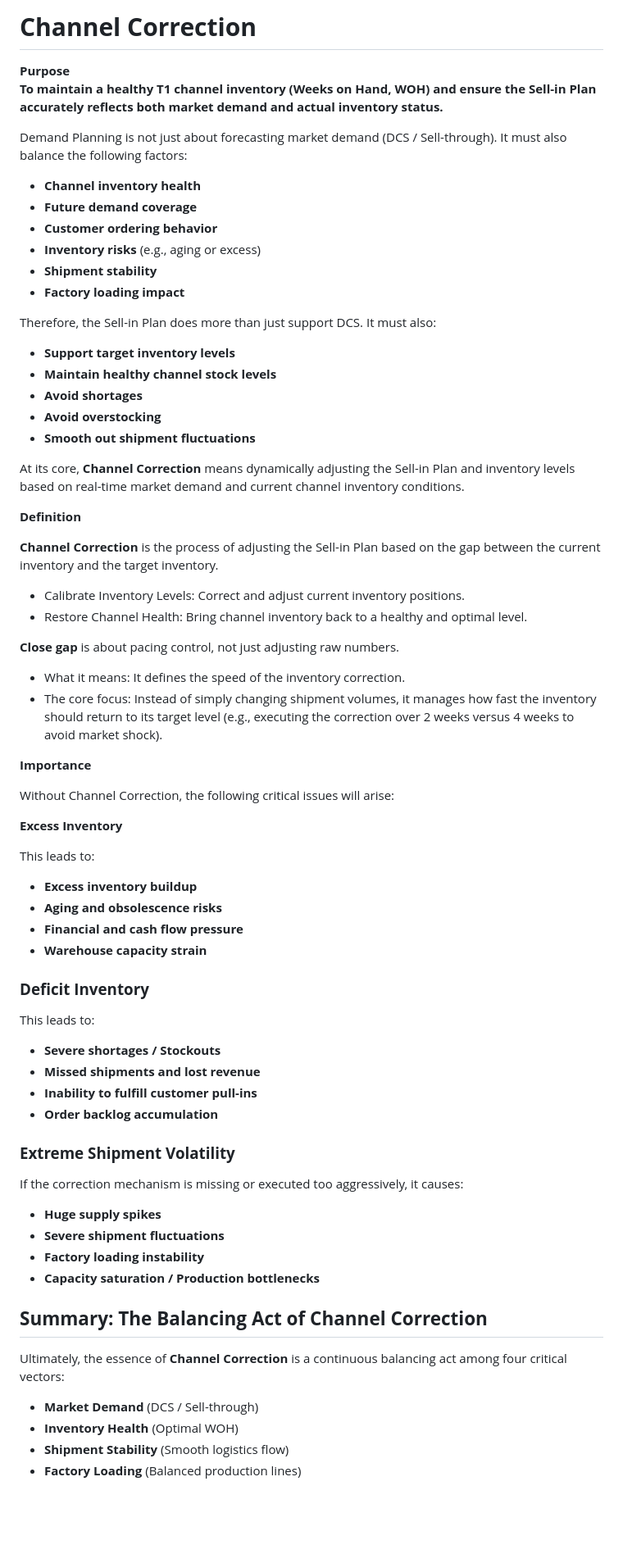
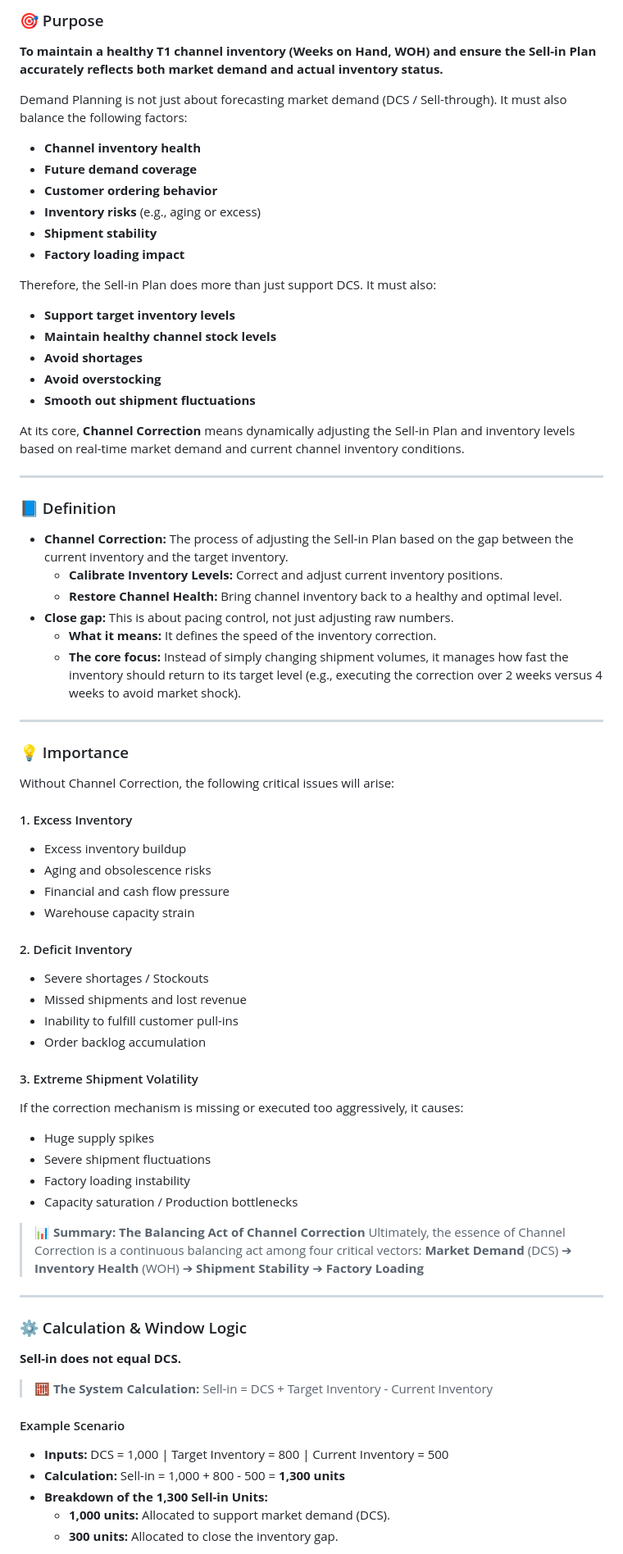
Before and after one commit to hwang20-gif/demand-planning, a Markdown page: Channel Correction.md, the part around one of its changes. Shown at 82% size. GitHub-like rendering; blank space fills up the shorter version.

```diff
--- a/Channel Correction.md
+++ b/Channel Correction.md
@@ -1,10 +1,7 @@
-# **Channel Correction**
-
-**Purpose**
+### 🎯 Purpose
 **To maintain a healthy T1 channel inventory (Weeks on Hand, WOH) and ensure the Sell-in Plan accurately reflects both market demand and actual inventory status.**
 
 Demand Planning is not just about forecasting market demand (DCS / Sell-through). It must also balance the following factors:
-
 * **Channel inventory health**
 * **Future demand coverage**
 * **Customer ordering behavior**
@@ -13,7 +10,6 @@ Demand Planning is not just about forecasting market demand (DCS / Sell-through)
 * **Factory loading impact**
 
 Therefore, the Sell-in Plan does more than just support DCS. It must also:
-
 * **Support target inventory levels**
 * **Maintain healthy channel stock levels**
 * **Avoid shortages**
@@ -22,56 +18,55 @@ Therefore, the Sell-in Plan does more than just support DCS. It must also:
 
 At its core, **Channel Correction** means dynamically adjusting the Sell-in Plan and inventory levels based on real-time market demand and current channel inventory conditions.
 
-**Definition**
+---
 
-**Channel Correction** is the process of adjusting the Sell-in Plan based on the gap between the current inventory and the target inventory.
+### 📘 Definition
+* **Channel Correction:** The process of adjusting the Sell-in Plan based on the gap between the current inventory and the target inventory.
+  * **Calibrate Inventory Levels:** Correct and adjust current inventory positions.
+  * **Restore Channel Health:** Bring channel inventory back to a healthy and optimal level.
+* **Close gap:** This is about pacing control, not just adjusting raw numbers.
+  * **What it means:** It defines the speed of the inventory correction.
+  * **The core focus:** Instead of simply changing shipment volumes, it manages how fast the inventory should return to its target level (e.g., executing the correction over 2 weeks versus 4 weeks to avoid market shock).
 
-* Calibrate Inventory Levels: Correct and adjust current inventory positions.
-* Restore Channel Health: Bring channel inventory back to a healthy and optimal level.
+---
 
-**Close gap** is about pacing control, not just adjusting raw numbers.
-
-* What it means: It defines the speed of the inventory correction.
-* The core focus: Instead of simply changing shipment volumes, it manages how fast the inventory should return to its target level (e.g., executing the correction over 2 weeks versus 4 weeks to avoid market shock).
-
-
-**Importance**
-
+### 💡 Importance
 Without Channel Correction, the following critical issues will arise:
 
-**Excess Inventory**
+#### 1. Excess Inventory
+* Excess inventory buildup
+* Aging and obsolescence risks
+* Financial and cash flow pressure
+* Warehouse capacity strain
 
-This leads to:
+#### 2. Deficit Inventory
+* Severe shortages / Stockouts
+* Missed shipments and lost revenue
+* Inability to fulfill customer pull-ins
+* Order backlog accumulation
 
-* **Excess inventory buildup**
-* **Aging and obsolescence risks**
-* **Financial and cash flow pressure**
-* **Warehouse capacity strain**
+#### 3. Extreme Shipment Volatility
+If the correction mechanism is missing or executed too aggressively, it causes:
+* Huge supply spikes
+* Severe shipment fluctuations
+* Factory loading instability
+* Capacity saturation / Production bottlenecks
 
-### **Deficit Inventory**
+> 📊 **Summary: The Balancing Act of Channel Correction**
+> Ultimately, the essence of Channel Correction is a continuous balancing act among four critical vectors:
+> **Market Demand** (DCS) ➔ **Inventory Health** (WOH) ➔ **Shipment Stability** ➔ **Factory Loading**
 
-This leads to:
+---
 
-* **Severe shortages / Stockouts**
-* **Missed shipments and lost revenue**
-* **Inability to fulfill customer pull-ins**
-* **Order backlog accumulation**
+### ⚙️ Calculation & Window Logic
+**Sell-in does not equal DCS.**
+> 🧮 **The System Calculation:**
+> Sell-in = DCS + Target Inventory - Current Inventory
 
-### **Extreme Shipment Volatility**
+#### Example Scenario
+* **Inputs:** DCS = 1,000 | Target Inventory = 800 | Current Inventory = 500
+* **Calculation:** Sell-in = 1,000 + 800 - 500 = **1,300 units**
+* **Breakdown of the 1,300 Sell-in Units:**
+  * **1,000 units:** Allocated to support market demand (DCS).
+  * **300 units:** Allocated to close the inventory gap.
 
-If the correction mechanism is missing or executed too aggressively, it causes:
-
-* **Huge supply spikes**
-* **Severe shipment fluctuations**
-* **Factory loading instability**
-* **Capacity saturation / Production bottlenecks**
-
-## **Summary: The Balancing Act of Channel Correction**
-
-Ultimately, the essence of **Channel Correction** is a continuous balancing act among four critical vectors:
-
-* **Market Demand** (DCS / Sell-through)
-* **Inventory Health** (Optimal WOH)
-* **Shipment Stability** (Smooth logistics flow)
-* **Factory Loading** (Balanced production lines)
-
```
Also changed, not shown: other parts of Channel Correction.md (+38 -117 lines).
